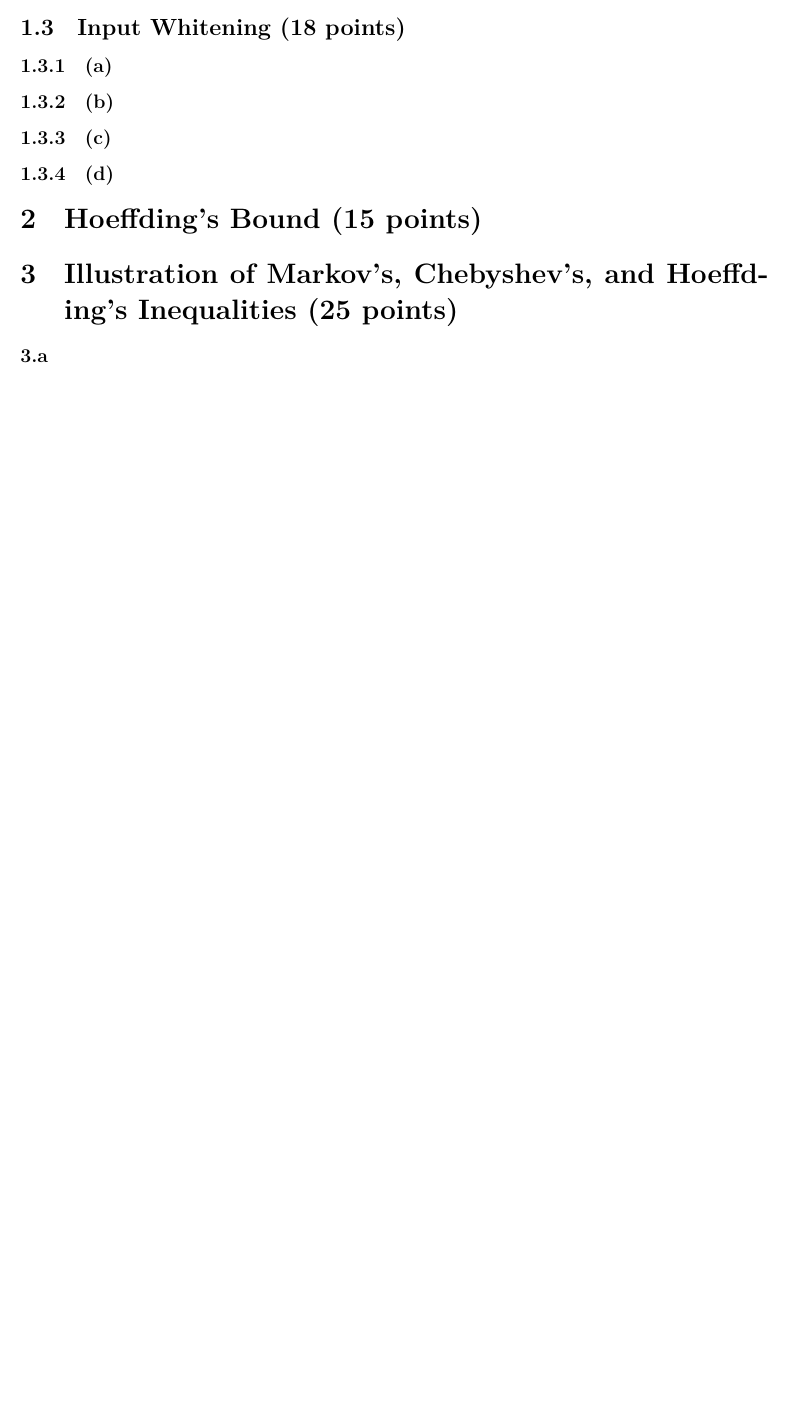
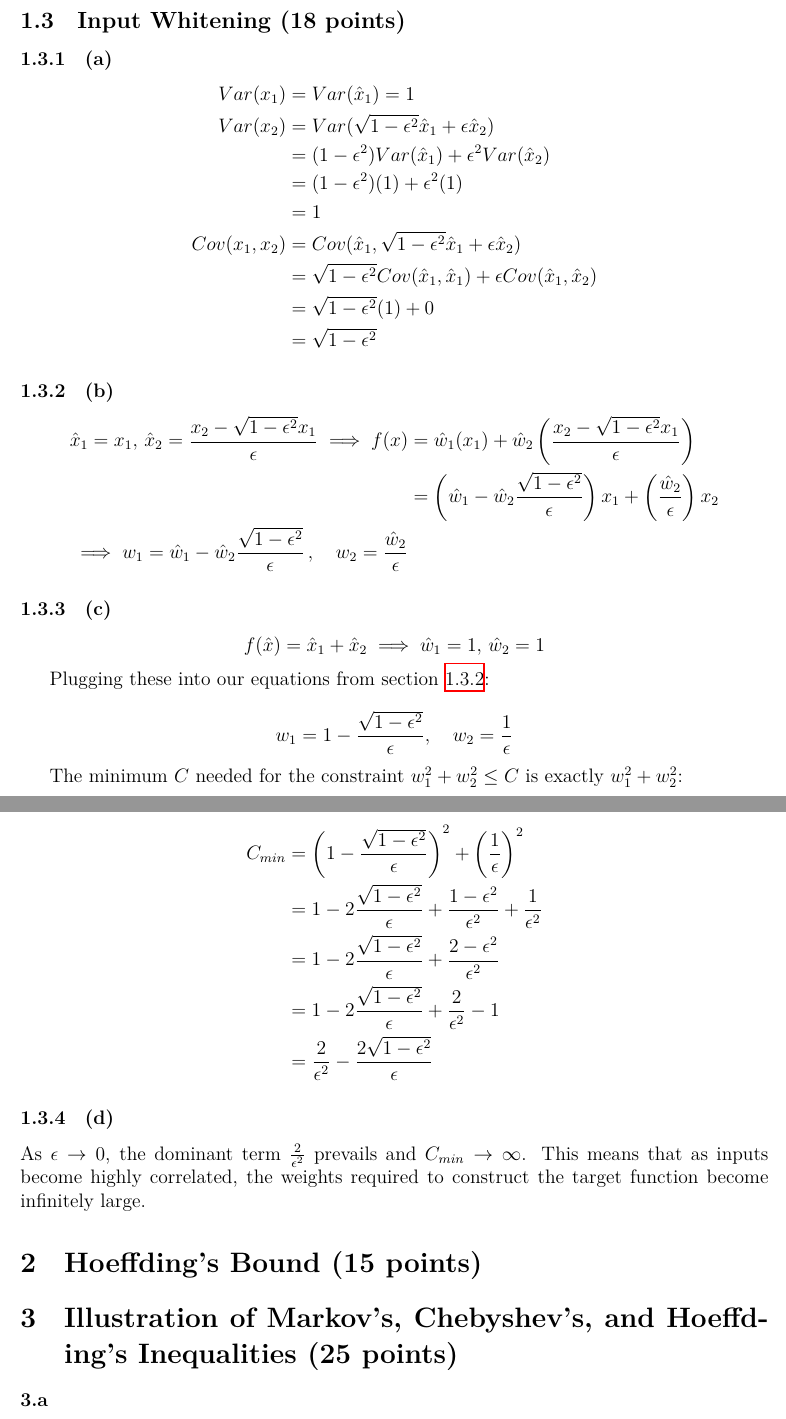
Before and after one commit to lspita-academic/ucph-machine-learning-a, a LaTeX problem sheet (assignments/ha2/main.tex): part of page 2 of 3 before the commit and two parts of pages 3 and 4 of 4 after it, the two joined at a grey line, cut so that both start at the same text, the shorter picture padded with empty space. Compiled offline with XeLaTeX.

Commit message:
feat(ha2): finish section 1
feat(ha2): finish section 1

squash me

```diff
--- a/assignments/ha2/main.tex
+++ b/assignments/ha2/main.tex
@@ -5,6 +5,8 @@
 \usepackage{amsmath}
 \usepackage{amssymb}
 \usepackage{lipsum}
+\usepackage{hyperref}
+\usepackage{cleveref}
 
 \usepackage{graphicx}  % For including images
 
@@ -74,16 +130,59 @@
+\begin{aligned}
+Var(x_1) & = Var(\hat{x}_1) = 1 \\
+Var(x_2) & = Var(\sqrt{1-\epsilon^2}\hat{x}_1 + \epsilon \hat{x}_2) \\
+    & = (1-\epsilon^2) Var(\hat{x}_1) + \epsilon^2 Var(\hat{x}_2) \\
+    & = (1-\epsilon^2)(1) + \epsilon^2(1) \\
+    & = 1 \\
+Cov(x_1, x_2) & = Cov(\hat{x}_1, \sqrt{1-\epsilon^2}\hat{x}_1 + \epsilon \hat{x}_2) \\
+    & = \sqrt{1-\epsilon^2}Cov(\hat{x}_1, \hat{x}_1) + \epsilon Cov(\hat{x}_1, \hat{x}_2) \\
+    & = \sqrt{1-\epsilon^2}(1) + 0 \\
+    & = \sqrt{1-\epsilon^2}
+\end{aligned}
+$$
+
 \subsubsection{(b)}
+\label{sssec:input-whitening-b}
+
+$$
+\begin{aligned}
+\hat{x}_1 = x_1, \, \hat{x}_2 = \frac{x_2 - \sqrt{1-\epsilon^2}x_1}{\epsilon} \implies
+f(x) & = \hat{w}_1(x_1) + \hat{w}_2\left(\frac{x_2 - \sqrt{1-\epsilon^2}x_1}{\epsilon}\right) \\
+    & = \left(\hat{w}_1 - \hat{w}_2\frac{\sqrt{1-\epsilon^2}}{\epsilon}\right)x_1 + \left(\frac{\hat{w}_2}{\epsilon}\right)x_2 \\
+    \implies w_1 = \hat{w}_1 - \hat{w}_2\frac{\sqrt{1-\epsilon^2}}{\epsilon} \,, \quad w_2 = \frac{\hat{w}_2}{\epsilon}
+\end{aligned}
+$$
 
 \subsubsection{(c)}
 
+$$
+f(\hat{x}) = \hat{x}_1 + \hat{x}_2 \implies \hat{w}_1 = 1, \, \hat{w}_2 = 1
+$$
+
+Plugging these into our equations from \cref{sssec:input-whitening-b}:
+
+$$
+w_1 = 1 - \frac{\sqrt{1-\epsilon^2}}{\epsilon}, \quad w_2 = \frac{1}{\epsilon}
+$$
+
+The minimum $C$ needed for the constraint $w_1^2 + w_2^2 \le C$ is exactly $w_1^2 + w_2^2$:
+
+$$
+\begin{aligned}
+C_{min} & = \left(1 - \frac{\sqrt{1-\epsilon^2}}{\epsilon}\right)^2 + \left(\frac{1}{\epsilon}\right)^2 \\
+    & = 1 - 2\frac{\sqrt{1-\epsilon^2}}{\epsilon} + \frac{1-\epsilon^2}{\epsilon^2} + \frac{1}{\epsilon^2} \\
+    & = 1 - 2\frac{\sqrt{1-\epsilon^2}}{\epsilon} + \frac{2-\epsilon^2}{\epsilon^2} \\
+    & = 1 - 2\frac{\sqrt{1-\epsilon^2}}{\epsilon} + \frac{2}{\epsilon^2} - 1 \\
+    & = \frac{2}{\epsilon^2} - \frac{2\sqrt{1-\epsilon^2}}{\epsilon}
+\end{aligned}
+$$
+
 \subsubsection{(d)}
 
-
-
+As $\epsilon \to 0$, the dominant term $\frac{2}{\epsilon^2}$ prevails and $C_{min} \to \infty$.
+This means that as inputs become highly correlated, the weights required to construct
+the target function become infinitely large.
 
 \section{Hoeffding's Bound (15 points)}
-
-
-
 
 \section{Illustration of Markov's, Chebyshev's, and Hoeffding's Inequalities (25 points)}
 
```
Also changed, not shown: assignments/ha2/main.pdf, assignments/ha2/main.tex (85 more changed lines), 1 other file. Lines whose indentation alone changed are shown as unchanged.
